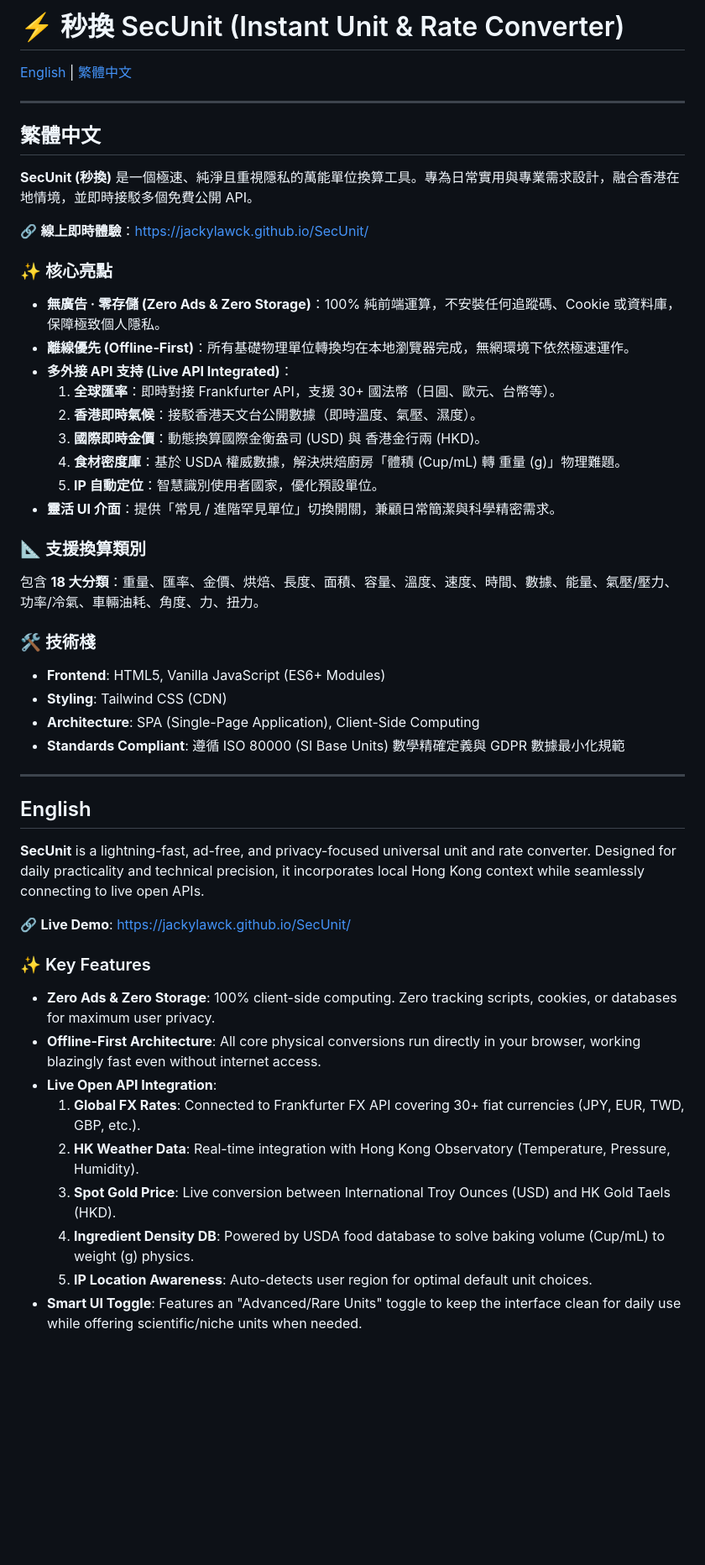
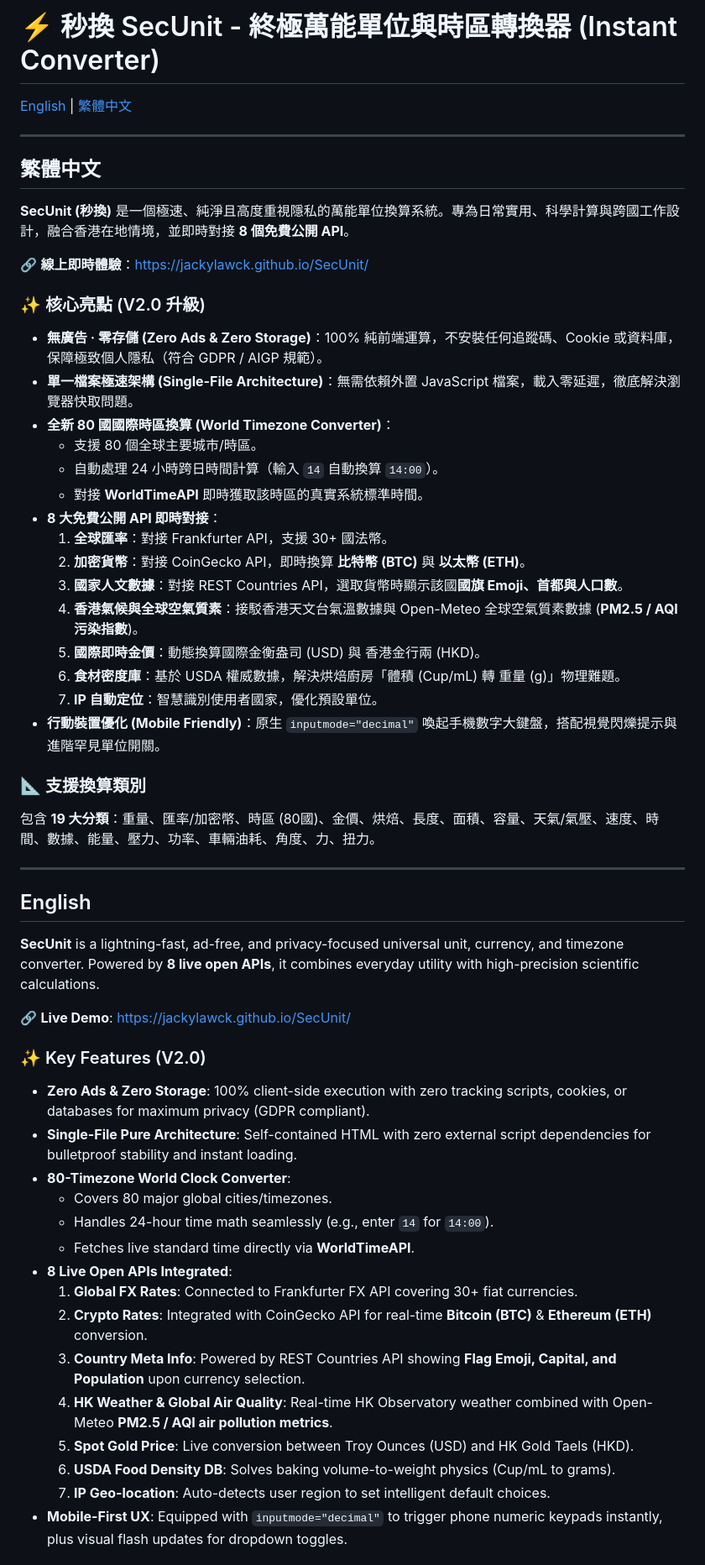
Before and after one commit to jackylawck/SecUnit, a Markdown page: README.md, the part around one of its changes. Shown at 84% size. GitHub-like rendering; blank space fills up the shorter version.

Commit message:
Revise README for SecUnit V2.0 updates
Updated README to reflect new features and enhancements in SecUnit V2.0, including improved privacy measures, API integrations, and conversion categories.

```diff
--- a/README.md
+++ b/README.md
@@ -1,4 +1,4 @@
-# ⚡ 秒換 SecUnit (Instant Unit & Rate Converter)
+# ⚡ 秒換 SecUnit - 終極萬能單位與時區轉換器 (Instant Converter)
 
 [English](#english) | [繁體中文](#繁體中文)
 
@@ -7,47 +7,53 @@
 <a name="繁體中文"></a>
 ## 繁體中文
 
-**SecUnit (秒換)** 是一個極速、純淨且重視隱私的萬能單位換算工具。專為日常實用與專業需求設計，融合香港在地情境，並即時接駁多個免費公開 API。
+**SecUnit (秒換)** 是一個極速、純淨且高度重視隱私的萬能單位換算系統。專為日常實用、科學計算與跨國工作設計，融合香港在地情境，並即時對接 **8 個免費公開 API**。
 
 🔗 **線上即時體驗**：[https://jackylawck.github.io/SecUnit/](https://jackylawck.github.io/SecUnit/)
 
-### ✨ 核心亮點
-- **無廣告 · 零存儲 (Zero Ads & Zero Storage)**：100% 純前端運算，不安裝任何追蹤碼、Cookie 或資料庫，保障極致個人隱私。
-- **離線優先 (Offline-First)**：所有基礎物理單位轉換均在本地瀏覽器完成，無網環境下依然極速運作。
-- **多外接 API 支持 (Live API Integrated)**：
-  1. **全球匯率**：即時對接 Frankfurter API，支援 30+ 國法幣（日圓、歐元、台幣等）。
-  2. **香港即時氣候**：接駁香港天文台公開數據（即時溫度、氣壓、濕度）。
-  3. **國際即時金價**：動態換算國際金衡盎司 (USD) 與 香港金行兩 (HKD)。
-  4. **食材密度庫**：基於 USDA 權威數據，解決烘焙廚房「體積 (Cup/mL) 轉 重量 (g)」物理難題。
-  5. **IP 自動定位**：智慧識別使用者國家，優化預設單位。
-- **靈活 UI 介面**：提供「常見 / 進階罕見單位」切換開關，兼顧日常簡潔與科學精密需求。
+### ✨ 核心亮點 (V2.0 升級)
+- **無廣告 · 零存儲 (Zero Ads & Zero Storage)**：100% 純前端運算，不安裝任何追蹤碼、Cookie 或資料庫，保障極致個人隱私（符合 GDPR / AIGP 規範）。
+- **單一檔案極速架構 (Single-File Architecture)**：無需依賴外置 JavaScript 檔案，載入零延遲，徹底解決瀏覽器快取問題。
+- **全新 80 國國際時區換算 (World Timezone Converter)**：
+  - 支援 80 個全球主要城市/時區。
+  - 自動處理 24 小時跨日時間計算（輸入 `14` 自動換算 `14:00`）。
+  - 對接 **WorldTimeAPI** 即時獲取該時區的真實系統標準時間。
+- **8 大免費公開 API 即時對接**：
+  1. **全球匯率**：對接 Frankfurter API，支援 30+ 國法幣。
+  2. **加密貨幣**：對接 CoinGecko API，即時換算 **比特幣 (BTC)** 與 **以太幣 (ETH)**。
+  3. **國家人文數據**：對接 REST Countries API，選取貨幣時顯示該國**國旗 Emoji、首都與人口數**。
+  4. **香港氣候與全球空氣質素**：接駁香港天文台氣溫數據與 Open-Meteo 全球空氣質素數據 (**PM2.5 / AQI 污染指數**)。
+  5. **國際即時金價**：動態換算國際金衡盎司 (USD) 與 香港金行兩 (HKD)。
+  6. **食材密度庫**：基於 USDA 權威數據，解決烘焙廚房「體積 (Cup/mL) 轉 重量 (g)」物理難題。
+  7. **IP 自動定位**：智慧識別使用者國家，優化預設單位。
+- **行動裝置優化 (Mobile Friendly)**：原生 `inputmode="decimal"` 喚起手機數字大鍵盤，搭配視覺閃爍提示與進階罕見單位開關。
 
 ### 📐 支援換算類別
-包含 **18 大分類**：重量、匯率、金價、烘焙、長度、面積、容量、溫度、速度、時間、數據、能量、氣壓/壓力、功率/冷氣、車輛油耗、角度、力、扭力。
-
-### 🛠️ 技術棧
-- **Frontend**: HTML5, Vanilla JavaScript (ES6+ Modules)
-- **Styling**: Tailwind CSS (CDN)
-- **Architecture**: SPA (Single-Page Application), Client-Side Computing
-- **Standards Compliant**: 遵循 ISO 80000 (SI Base Units) 數學精確定義與 GDPR 數據最小化規範
+包含 **19 大分類**：重量、匯率/加密幣、時區 (80國)、金價、烘焙、長度、面積、容量、天氣/氣壓、速度、時間、數據、能量、壓力、功率、車輛油耗、角度、力、扭力。
 
 ---
 
 <a name="english"></a>
 ## English
 
-**SecUnit** is a lightning-fast, ad-free, and privacy-focused universal unit and rate converter. Designed for daily practicality and technical precision, it incorporates local Hong Kong context while seamlessly connecting to live open APIs.
+**SecUnit** is a lightning-fast, ad-free, and privacy-focused universal unit, currency, and timezone converter. Powered by **8 live open APIs**, it combines everyday utility with high-precision scientific calculations.
 
 🔗 **Live Demo**: [https://jackylawck.github.io/SecUnit/](https://jackylawck.github.io/SecUnit/)
 
-### ✨ Key Features
-- **Zero Ads & Zero Storage**: 100% client-side computing. Zero tracking scripts, cookies, or databases for maximum user privacy.
-- **Offline-First Architecture**: All core physical conversions run directly in your browser, working blazingly fast even without internet access.
-- **Live Open API Integration**:
-  1. **Global FX Rates**: Connected to Frankfurter FX API covering 30+ fiat currencies (JPY, EUR, TWD, GBP, etc.).
-  2. **HK Weather Data**: Real-time integration with Hong Kong Observatory (Temperature, Pressure, Humidity).
-  3. **Spot Gold Price**: Live conversion between International Troy Ounces (USD) and HK Gold Taels (HKD).
-  4. **Ingredient Density DB**: Powered by USDA food database to solve baking volume (Cup/mL) to weight (g) physics.
-  5. **IP Location Awareness**: Auto-detects user region for optimal default unit choices.
-- **Smart UI Toggle**: Features an "Advanced/Rare Units" toggle to keep the interface clean for daily use while offering scientific/niche units when needed.
+### ✨ Key Features (V2.0)
+- **Zero Ads & Zero Storage**: 100% client-side execution with zero tracking scripts, cookies, or databases for maximum privacy (GDPR compliant).
+- **Single-File Pure Architecture**: Self-contained HTML with zero external script dependencies for bulletproof stability and instant loading.
+- **80-Timezone World Clock Converter**:
+  - Covers 80 major global cities/timezones.
+  - Handles 24-hour time math seamlessly (e.g., enter `14` for `14:00`).
+  - Fetches live standard time directly via **WorldTimeAPI**.
+- **8 Live Open APIs Integrated**:
+  1. **Global FX Rates**: Connected to Frankfurter FX API covering 30+ fiat currencies.
+  2. **Crypto Rates**: Integrated with CoinGecko API for real-time **Bitcoin (BTC)** & **Ethereum (ETH)** conversion.
+  3. **Country Meta Info**: Powered by REST Countries API showing **Flag Emoji, Capital, and Population** upon currency selection.
+  4. **HK Weather & Global Air Quality**: Real-time HK Observatory weather combined with Open-Meteo **PM2.5 / AQI air pollution metrics**.
+  5. **Spot Gold Price**: Live conversion between Troy Ounces (USD) and HK Gold Taels (HKD).
+  6. **USDA Food Density DB**: Solves baking volume-to-weight physics (Cup/mL to grams).
+  7. **IP Geo-location**: Auto-detects user region to set intelligent default choices.
+- **Mobile-First UX**: Equipped with `inputmode="decimal"` to trigger phone numeric keypads instantly, plus visual flash updates for dropdown toggles.
 
```
Also changed, not shown: other parts of README.md (+2 -8 lines).
